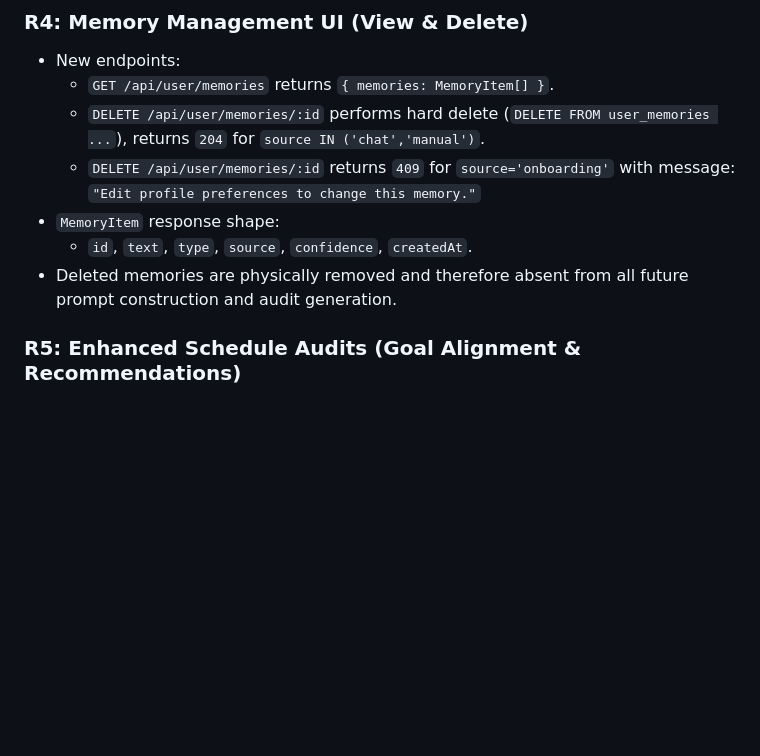
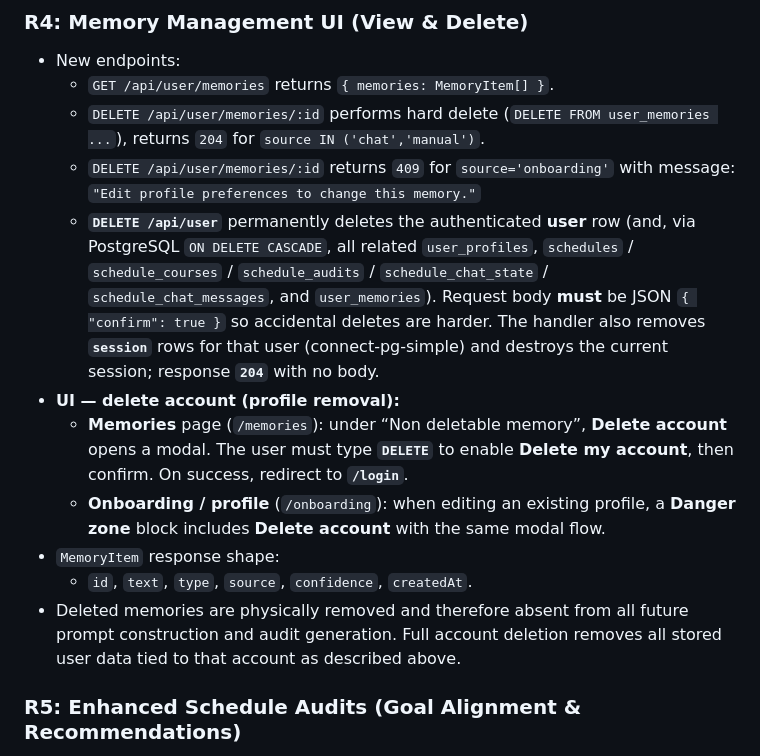
Before and after one commit to JunzheShi0702/atlas-course-assistant, a Markdown page: docs/iteration-3-plan.md, the part around the change. Rendered like a GitHub page; blank space fills up the shorter version.

Commit message:
Update the iteration plan with user deletion (#195).

```diff
--- a/docs/iteration-3-plan.md
+++ b/docs/iteration-3-plan.md
@@ -175,9 +175,13 @@ AI-powered interactions provide responsive feedback through visible progress sta
   - `GET /api/user/memories` returns `{ memories: MemoryItem[] }`.
   - `DELETE /api/user/memories/:id` performs hard delete (`DELETE FROM user_memories ...`), returns `204` for `source IN ('chat','manual')`.
   - `DELETE /api/user/memories/:id` returns `409` for `source='onboarding'` with message: `"Edit profile preferences to change this memory."`
+  - **`DELETE /api/user`** permanently deletes the authenticated **user** row (and, via PostgreSQL `ON DELETE CASCADE`, all related `user_profiles`, `schedules` / `schedule_courses` / `schedule_audits` / `schedule_chat_state` / `schedule_chat_messages`, and `user_memories`). Request body **must** be JSON `{ "confirm": true }` so accidental deletes are harder. The handler also removes **`session`** rows for that user (connect-pg-simple) and destroys the current session; response **`204`** with no body.
+- **UI — delete account (profile removal):**
+  - **Memories** page (`/memories`): under “Non deletable memory”, **Delete account** opens a modal. The user must type **`DELETE`** to enable **Delete my account**, then confirm. On success, redirect to **`/login`**.
+  - **Onboarding / profile** (`/onboarding`): when editing an existing profile, a **Danger zone** block includes **Delete account** with the same modal flow.
 - `MemoryItem` response shape:
   - `id`, `text`, `type`, `source`, `confidence`, `createdAt`.
-- Deleted memories are physically removed and therefore absent from all future prompt construction and audit generation.
+- Deleted memories are physically removed and therefore absent from all future prompt construction and audit generation. Full account deletion removes all stored user data tied to that account as described above.
 
 ### R5: Enhanced Schedule Audits (Goal Alignment & Recommendations)
 
```
